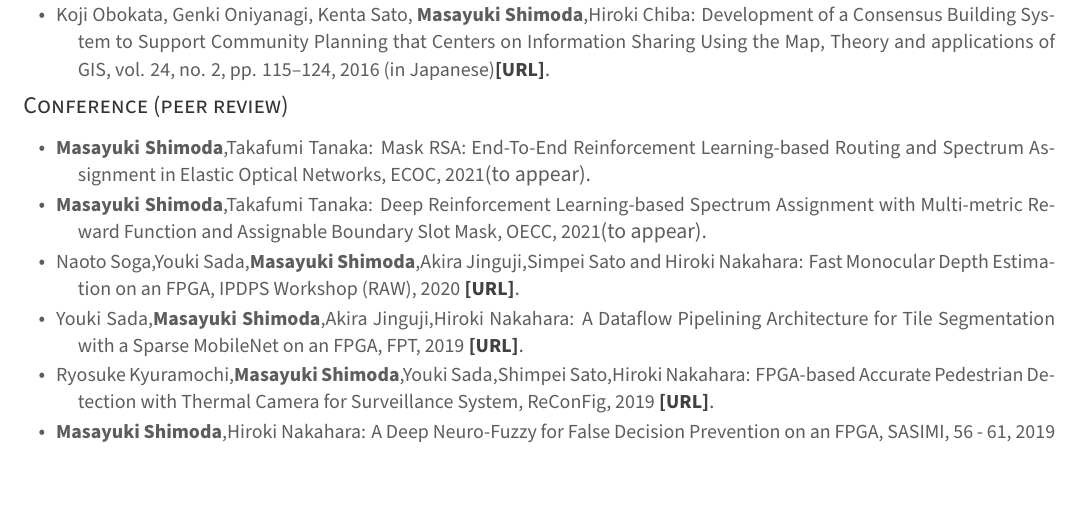
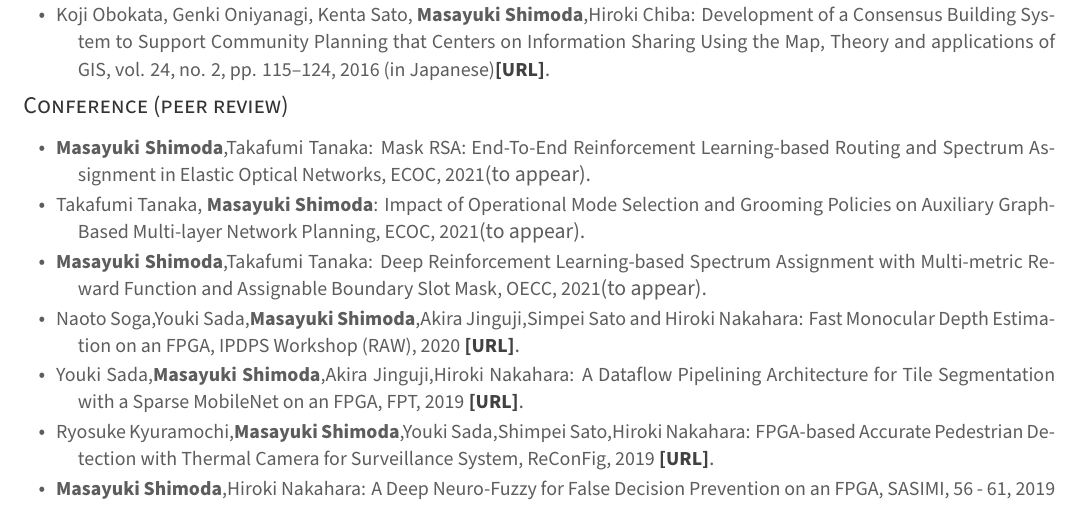
Before and after one commit to shimoshida/CV, a LaTeX CV (resume.tex, which reads resume/conference.tex): part of page 2 of 3, cut so that both start at the same text. Compiled offline with XeLaTeX.

Commit message:
Updates from Overleaf

```diff
--- a/resume/conference.tex
+++ b/resume/conference.tex
@@ -2,6 +2,8 @@
 \begin{publication}
 % ECOC
 \item \publicationstyle{{\bfseries Masayuki Shimoda},Takafumi Tanaka: Mask RSA: End-To-End Reinforcement Learning-based Routing and Spectrum Assignment in Elastic Optical Networks, ECOC, 2021}{(to appear)}.
+% ECOC
+\item \publicationstyle{Takafumi Tanaka, {\bfseries Masayuki Shimoda}: Impact of Operational Mode Selection and Grooming Policies on Auxiliary Graph-Based Multi-layer Network Planning, ECOC, 2021}{(to appear)}.
 % OECC
 \item \publicationstyle{{\bfseries Masayuki Shimoda},Takafumi Tanaka: Deep Reinforcement Learning-based Spectrum Assignment with Multi-metric Reward Function and Assignable Boundary Slot Mask, OECC, 2021}{(to appear)}.
 % RAW
```
